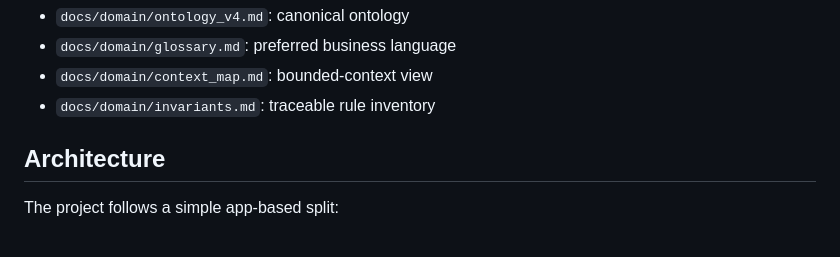
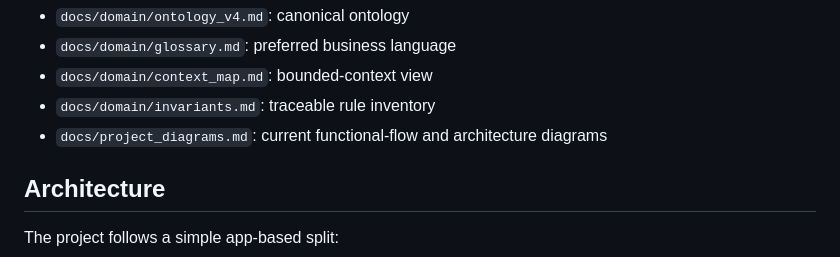
Before and after one commit to Open-Source-Academic-Initiative/VIMER, a Markdown page: README.md, the part around the change. Drawn GitHub-style.

Commit message:
Sync tracking docs and add project diagrams

```diff
--- a/README.md
+++ b/README.md
@@ -57,6 +57,7 @@ Versioned domain references:
 - `docs/domain/glossary.md`: preferred business language
 - `docs/domain/context_map.md`: bounded-context view
 - `docs/domain/invariants.md`: traceable rule inventory
+- `docs/project_diagrams.md`: current functional-flow and architecture diagrams
 
 ## Architecture
 
```
Also changed, not shown: docs/ddd_work_plan.md (+86 -140 lines), docs/project_diagrams.md (added, +164 -0 lines).
